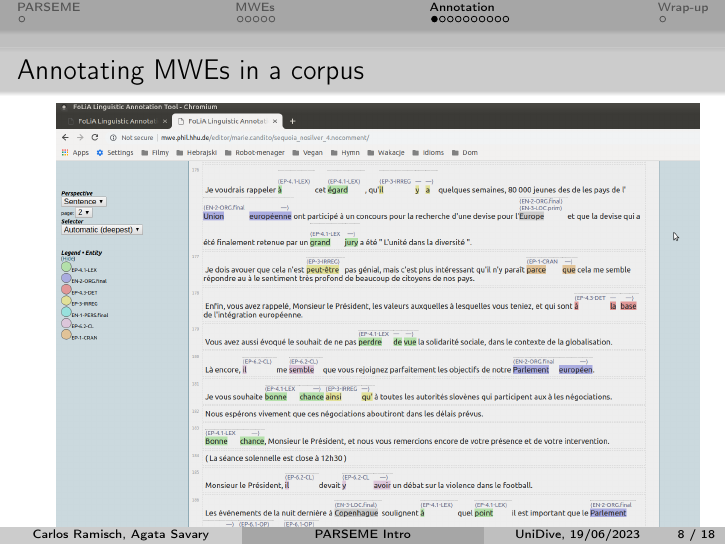
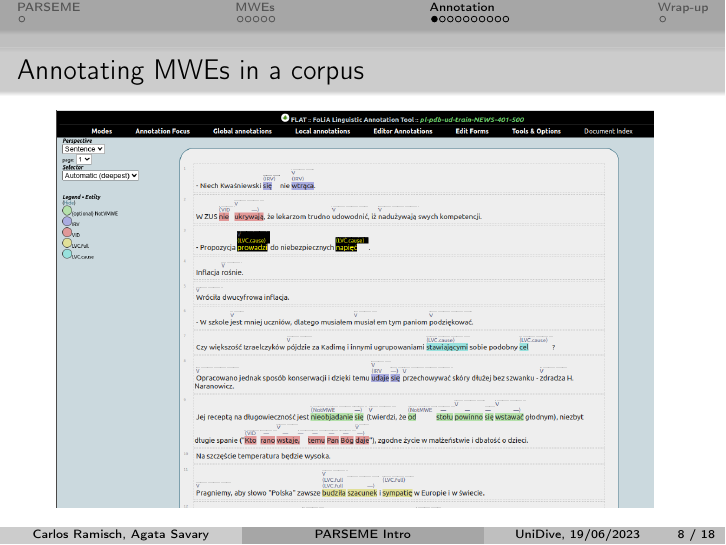
Before and after one commit to UniDive/2023-unidive-webinar, LaTeX slides (parseme-tutorial/slides/2023-06-19-UniDive-webinar-PARSEME.tex): page 10 of 20. Compiled offline with pdfLaTeX.

Commit message:
Minor changes

```diff
--- a/parseme-tutorial/slides/2023-06-19-UniDive-webinar-PARSEME.tex
+++ b/parseme-tutorial/slides/2023-06-19-UniDive-webinar-PARSEME.tex
@@ -279,7 +279,7 @@ Canonical forms are useful for \textbf{formalizing} the morpho-syntactic propert
 \begin{frame}
 \frametitle{Annotating MWEs in a corpus}
 
-\includegraphics[scale=0.23]{Images/flat.png}
+\includegraphics[scale=0.27]{Images/flat-pl.png}
 
 \end{frame}
 
```
Also changed, not shown: parseme-tutorial/slides/Images/flat-pl.png (added).
